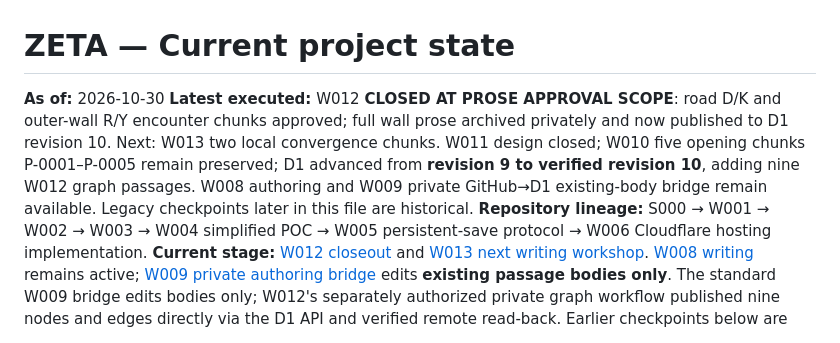
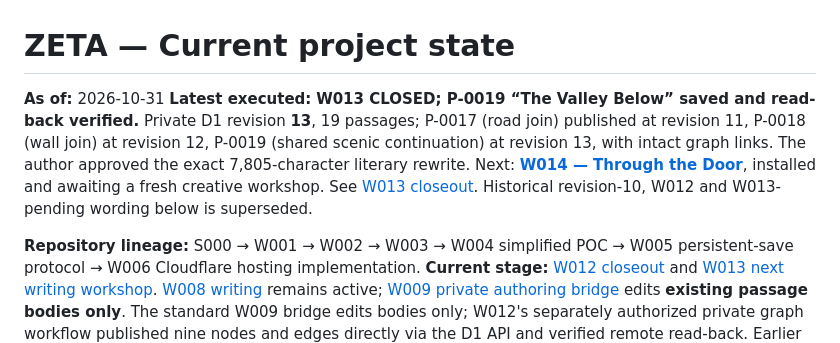
Before and after one commit to jfairfaxball-348/ZETA-CYOD---leave-the-Citadel-, a Markdown page: authoritative/STATE.md, the part around the change. GitHub-like rendering.

Commit message:
Update project state: verified D1 revision 13 and W014 installed

```diff
--- a/authoritative/STATE.md
+++ b/authoritative/STATE.md
@@ -1,7 +1,8 @@
 # ZETA — Current project state
 
-**As of:** 2026-10-30
-**Latest executed:** W012 **CLOSED AT PROSE APPROVAL SCOPE**: road D/K and outer-wall R/Y encounter chunks approved; full wall prose archived privately and now published to D1 revision 10. Next: W013 two local convergence chunks. W011 design closed; W010 five opening chunks P-0001–P-0005 remain preserved; D1 advanced from **revision 9 to verified revision 10**, adding nine W012 graph passages. W008 authoring and W009 private GitHub→D1 existing-body bridge remain available. Legacy checkpoints later in this file are historical.
+**As of:** 2026-10-31
+**Latest executed:** **W013 CLOSED; P-0019 “The Valley Below” saved and read-back verified.** Private D1 revision **13**, 19 passages; P-0017 (road join) published at revision 11, P-0018 (wall join) at revision 12, P-0019 (shared scenic continuation) at revision 13, with intact graph links. The author approved the exact 7,805-character literary rewrite. Next: **[W014 — Through the Door](../workshops/W014_THROUGH_THE_DOOR.md)**, installed and awaiting a fresh creative workshop. See [W013 closeout](../workshops/W013_CLOSEOUT.md). Historical revision-10, W012 and W013-pending wording below is superseded.
+
 **Repository lineage:** S000 → W001 → W002 → W003 → W004 simplified POC → W005 persistent-save protocol → W006 Cloudflare hosting implementation.
 **Current stage:** [W012 closeout](../workshops/W012_CLOSEOUT.md) and [W013 next writing workshop](../workshops/W013_TWO_LOCAL_CONVERGENCES.md). [W008 writing](../workshops/W008_FIRST_WRITING_SESSION.md) remains active; [W009 private authoring bridge](../workshops/W009_AI_WRITING_BRIDGE.md) edits **existing passage bodies only**. The standard W009 bridge edits bodies only; W012's separately authorized private graph workflow published nine nodes and edges directly via the D1 API and verified remote read-back. Earlier checkpoints below are archival.
 
```
